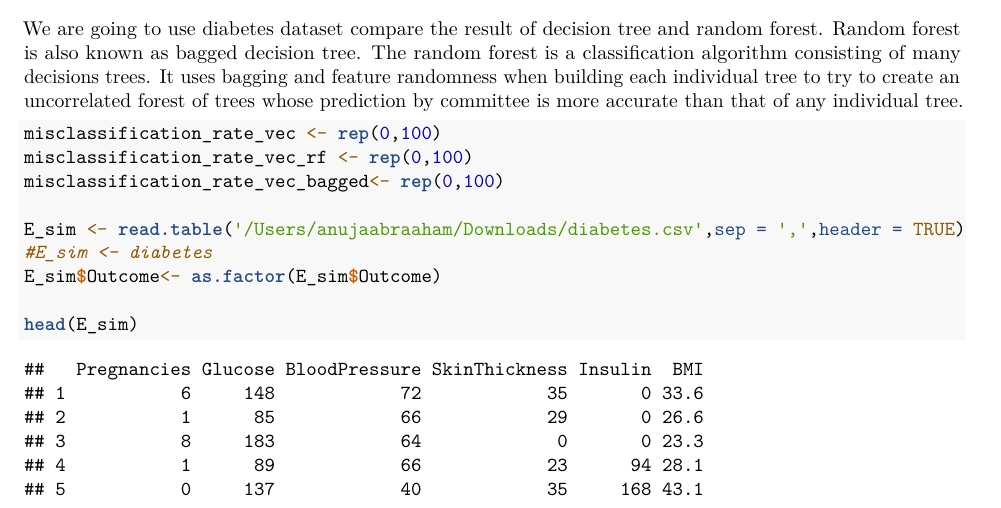
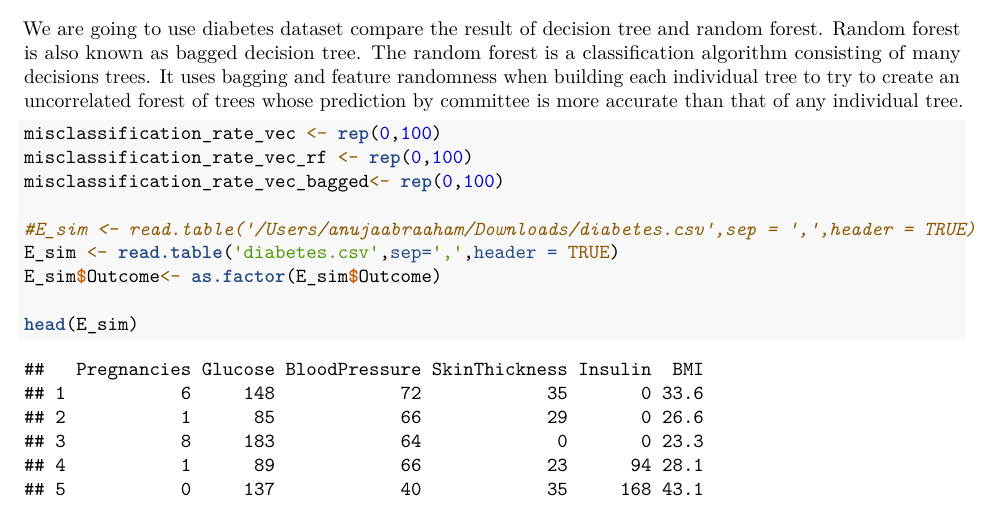
Before and after one commit to anujasaira/computationalstatA1, an R Markdown document (ReportCS.Rmd): part of page 1 of 3, cut so that both start at the same text. Rendered offline with R 4.5, knitr and Pandoc, then LaTeX, with nearby package versions; code that draws random numbers runs with fixed seeds of ours; some code elsewhere in the file could not run offline.

Commit message:
Update ReportCS.Rmd

```diff
--- a/ReportCS.Rmd
+++ b/ReportCS.Rmd
@@ -59,8 +59,8 @@ misclassification_rate_vec <- rep(0,100)
 misclassification_rate_vec_rf <- rep(0,100)
 misclassification_rate_vec_bagged<- rep(0,100)
 
-E_sim <- read.table('/Users/anujaabraaham/Downloads/diabetes.csv',sep = ',',header = TRUE)
-#E_sim <- diabetes
+#E_sim <- read.table('/Users/anujaabraaham/Downloads/diabetes.csv',sep = ',',header = TRUE)
+E_sim <- read.table('diabetes.csv',sep=',',header = TRUE)
 E_sim$Outcome<- as.factor(E_sim$Outcome)
 
 head(E_sim)
```
